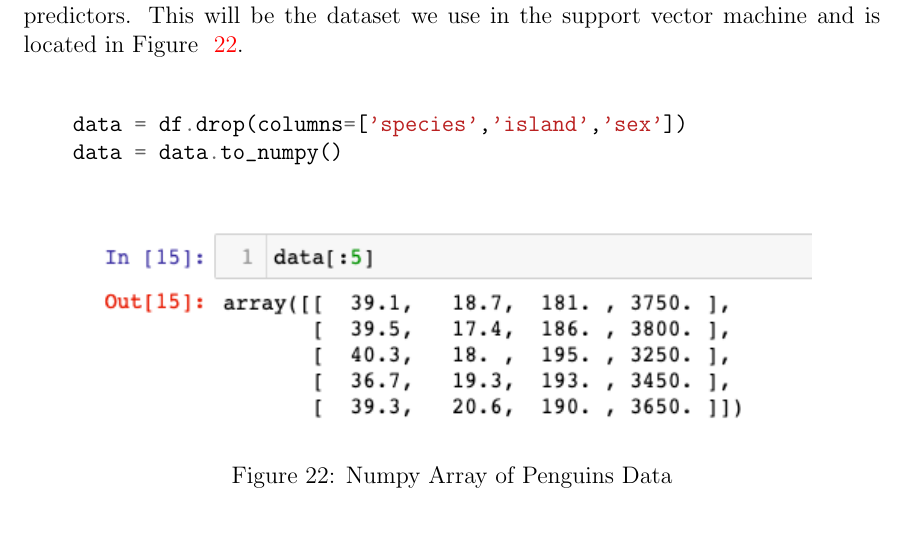
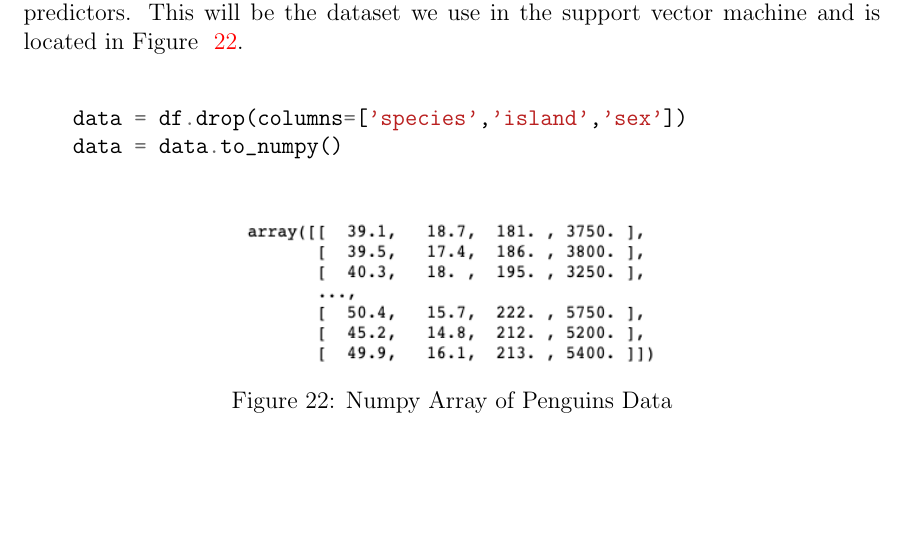
Before and after one commit to jandronowitz/thesis, a LaTeX thesis (thesis.tex): part of page 37 of 47, cut so that both start at the same text, the shorter picture padded with empty space. Compiled offline with pdfLaTeX.

Commit message:
updating penguins numpy figure

```diff
--- a/thesis.tex
+++ b/thesis.tex
@@ -835,7 +835,7 @@ We then want to create a \textbf{numpy} array of the desired variables which wil
 
 \begin{figure}[H]
     \centering
-    \includegraphics[width=5in]{Figures/penguins/penguins_numpy_data.png}
+    \includegraphics[width=3in]{Figures/penguins/penguins_numpy_data.png}
     \caption{Numpy Array of Penguins Data}
     \label{fig_penguins_numpy}
 \end{figure}
```
Also changed, not shown: Figures/penguins/penguins_numpy_data.png, thesis.pdf, 2 other files.
